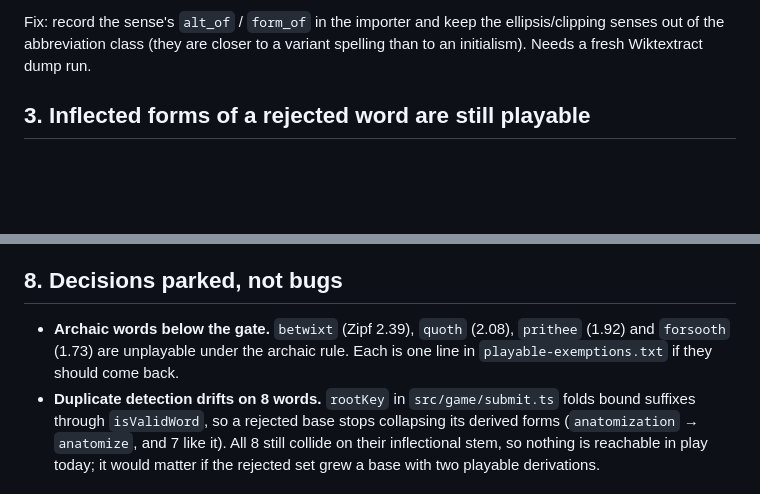
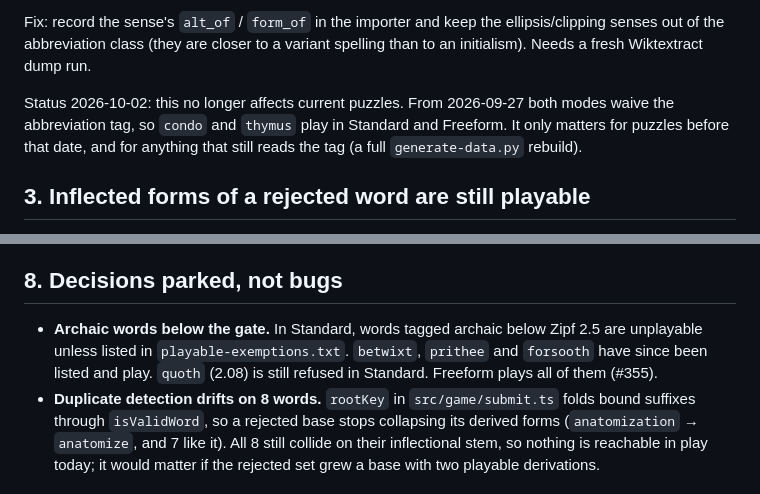
Before and after one commit to sigfigs789/ick, a Markdown page: docs/word-data-followups.md, 2 parts joined by grey strips. Drawn GitHub-style; blank space fills up the shorter version.

Commit message:
Keep #381's other follow-up edits through the merge
Co-Authored-By: Claude Opus 5.5 <noreply@anthropic.com>

```diff
--- a/docs/word-data-followups.md
+++ b/docs/word-data-followups.md
@@ -50,6 +50,11 @@ exclusion filter. Twenty checked nouns are listed there.
 Fix: record the sense's `alt_of` / `form_of` in the importer and keep the
 ellipsis/clipping senses out of the abbreviation class (they are closer to a
 variant spelling than to an initialism). Needs a fresh Wiktextract dump run.
+
+Status 2026-10-02: this no longer affects current puzzles. From 2026-09-27 both
+modes waive the abbreviation tag, so `condo` and `thymus` play in Standard and
+Freeform. It only matters for puzzles before that date, and for anything that
+still reads the tag (a full `generate-data.py` rebuild).
 
 ## 3. Inflected forms of a rejected word are still playable
 
@@ -135,9 +140,10 @@ Standard-only, because Freeform does not fold.
 
 ## 8. Decisions parked, not bugs
 
-- **Archaic words below the gate.** `betwixt` (Zipf 2.39), `quoth` (2.08),
-  `prithee` (1.92) and `forsooth` (1.73) are unplayable under the archaic rule.
-  Each is one line in `playable-exemptions.txt` if they should come back.
+- **Archaic words below the gate.** In Standard, words tagged archaic below Zipf
+  2.5 are unplayable unless listed in `playable-exemptions.txt`. `betwixt`,
+  `prithee` and `forsooth` have since been listed and play. `quoth` (2.08) is
+  still refused in Standard. Freeform plays all of them (#355).
 - **Duplicate detection drifts on 8 words.** `rootKey` in `src/game/submit.ts`
   folds bound suffixes through `isValidWord`, so a rejected base stops collapsing
   its derived forms (`anatomization` → `anatomize`, and 7 like it). All 8 still
```
